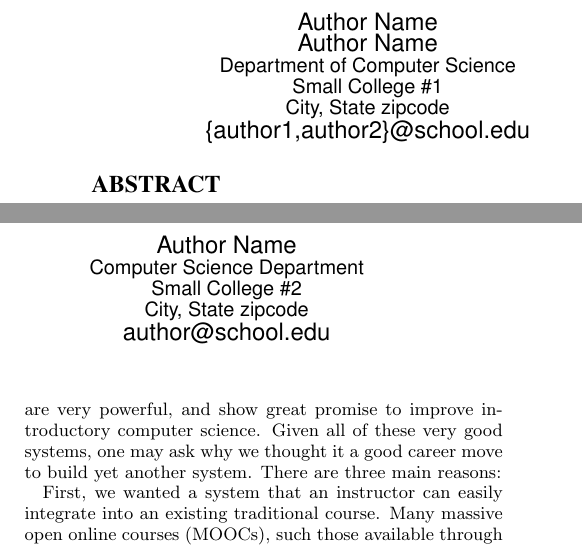
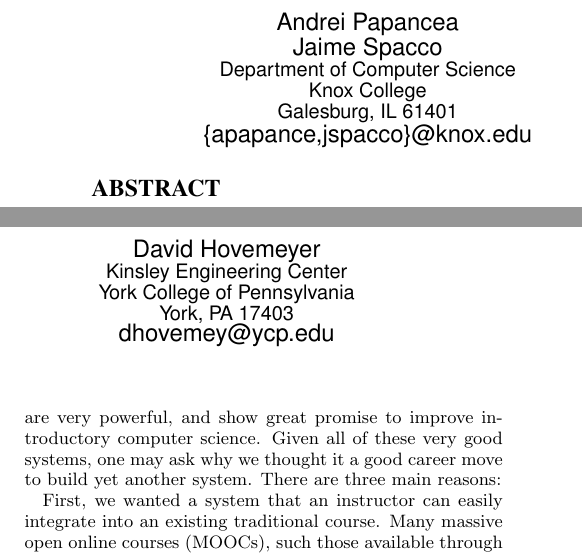
Before and after one commit to daveho/icer2013, a LaTeX paper (paper/paper.tex): two parts of the columns of page 1 of 6, joined at a grey line, cut at the place of the change. Compiled offline with pdfLaTeX.

Commit message:
restore author info

```diff
--- a/paper/paper.tex
+++ b/paper/paper.tex
@@ -19,37 +19,39 @@
 \numberofauthors{2}
 
 
-% \alignauthor
-% Andrei Papancea\\
-% Jaime Spacco\\
-%        \affaddr{Department of Computer Science}\\
-%        \affaddr{Knox College}\\
-%        \affaddr{Galesburg, IL 61401}\\
-%        \email{\{apapance,jspacco\}@knox.edu}
-% % 2nd. author
-% \alignauthor
-% David Hovemeyer\\
-%        \affaddr{Kinsley Engineering Center}\\
-%        \affaddr{York College of Pennsylvania}\\
-%        \affaddr{York, PA 17403}\\
-%        \email{dhovemey@ycp.edu}
-
 \author{
 \alignauthor
-Author Name\\
-Author Name\\
+Andrei Papancea\\
+Jaime Spacco\\
        \affaddr{Department of Computer Science}\\
-       \affaddr{Small College \#1}\\
-       \affaddr{City, State zipcode}\\
-       \email{\{author1,author2\}@school.edu}
+       \affaddr{Knox College}\\
+       \affaddr{Galesburg, IL 61401}\\
+       \email{\{apapance,jspacco\}@knox.edu}
 % 2nd. author
 \alignauthor
-Author Name\\
-       \affaddr{Computer Science Department}\\
-       \affaddr{Small College \#2}\\
-       \affaddr{City, State zipcode}\\
-       \email{author@school.edu}
+David Hovemeyer\\
+       \affaddr{Kinsley Engineering Center}\\
+       \affaddr{York College of Pennsylvania}\\
+       \affaddr{York, PA 17403}\\
+       \email{dhovemey@ycp.edu}
 }
+
+%\author{
+%\alignauthor
+%Author Name\\
+%Author Name\\
+%       \affaddr{Department of Computer Science}\\
+%       \affaddr{Small College \#1}\\
+%       \affaddr{City, State zipcode}\\
+%       \email{\{author1,author2\}@school.edu}
+%% 2nd. author
+%\alignauthor
+%Author Name\\
+%       \affaddr{Computer Science Department}\\
+%       \affaddr{Small College \#2}\\
+%       \affaddr{City, State zipcode}\\
+%       \email{author@school.edu}
+%}
 
 
 %\date{30 July 1999}
```
Also changed, not shown: paper/Makefile, paper/paper.tex (4 more changed lines).
